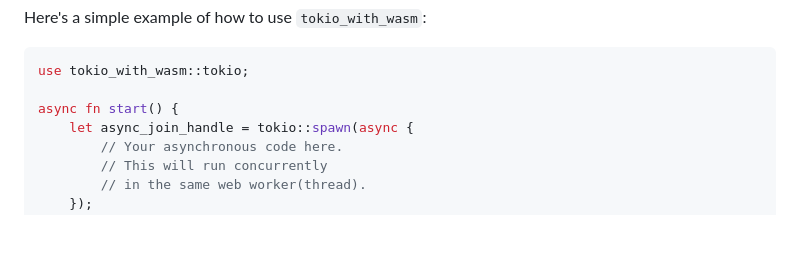
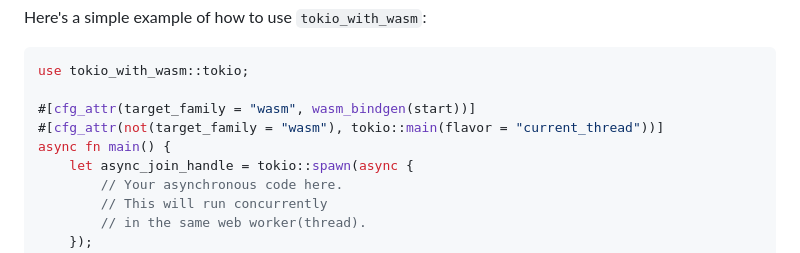
Before and after one commit to cunarist/tokio-with-wasm, a Markdown page: README.md, the part around the change. Drawn GitHub-style; blank space fills up the shorter version.

Commit message:
Explain how to start `main` in the guides

````diff
--- a/README.md
+++ b/README.md
@@ -54,7 +54,9 @@ Here's a simple example of how to use `tokio_with_wasm`:
 ```rust
 use tokio_with_wasm::tokio;
 
-async fn start() {
+#[cfg_attr(target_family = "wasm", wasm_bindgen(start))]
+#[cfg_attr(not(target_family = "wasm"), tokio::main(flavor = "current_thread"))]
+async fn main() {
     let async_join_handle = tokio::spawn(async {
         // Your asynchronous code here.
         // This will run concurrently
````
